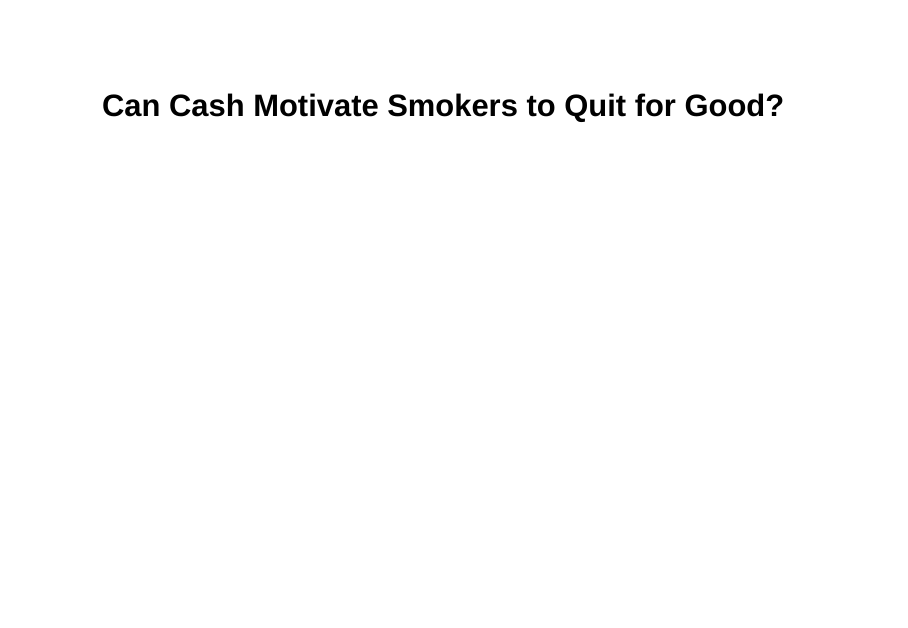
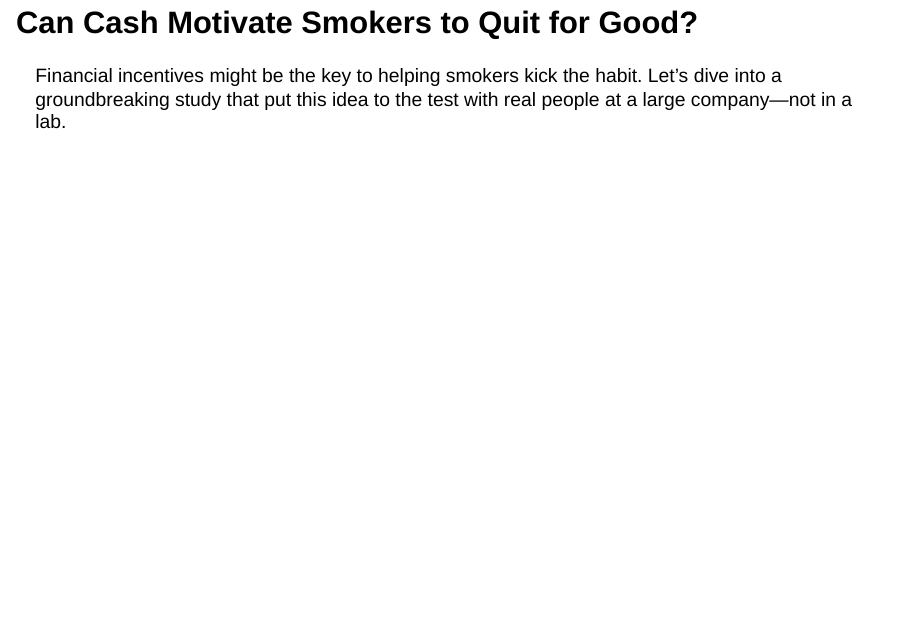
Before and after one commit to chriswinsatlife/responsive_reveal_js, a Quarto document (ai_slides2.qmd): page 1 of 31 before the commit and page 2 of 32 after it. Rendered offline with R 4.5, knitr and Pandoc in place of Quarto, with nearby package versions; drawn as Slidy slides in place of the format the file asks for.

Commit message:
Update ai_slides2.qmd

```diff
--- a/ai_slides2.qmd
+++ b/ai_slides2.qmd
@@ -7,6 +7,12 @@ format:
     preview-links: auto
     css: css/theme/cy.css
     logo: "https://cdn.prod.website-files.com/5df525c935688c0af50a9c57/625ef4e2e44066485ac4ffac_New%20TBI%20BeSci.org%20Mark%20-%20Dark.svg"
+---
+
+## Can Cash Motivate Smokers to Quit for Good?
+
+Financial incentives might be the key to helping smokers kick the habit. Let's dive into a groundbreaking study that put this idea to the test with real people at a large company—not in a lab.
+
 ---
 
 ::: {.columns}
```
